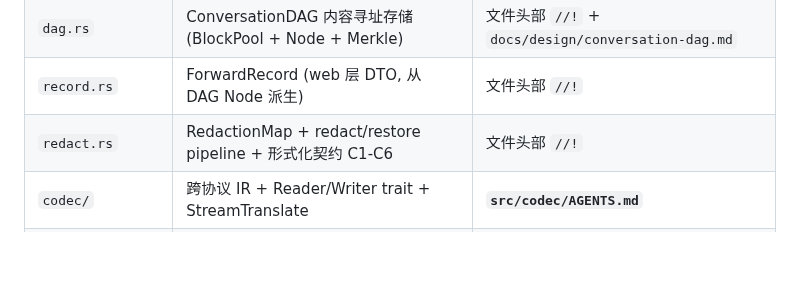
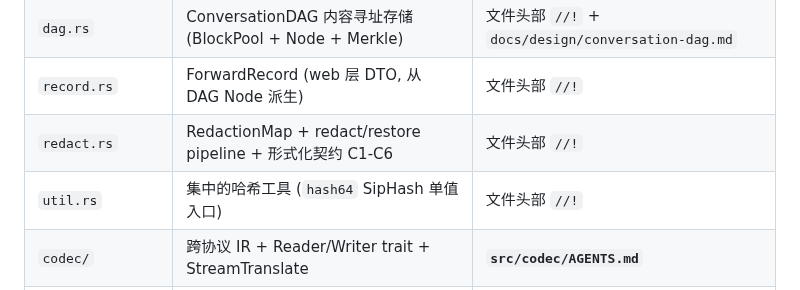
Before and after one commit to luochen1990/secret-guard, a Markdown page: AGENTS.md, the part around the change. Rendered like a GitHub page; blank space fills up the shorter version.

Commit message:
docs(agents): add util module to overview table (hash64 centralization)

```diff
--- a/AGENTS.md
+++ b/AGENTS.md
@@ -148,6 +148,7 @@ URL = `/{proto_short}/{provider_id}/*path`. 同时编码 ingress 协议与目标
 | `dag.rs` | ConversationDAG 内容寻址存储 (BlockPool + Node + Merkle) | 文件头部 `//!` + `docs/design/conversation-dag.md` |
 | `record.rs` | ForwardRecord (web 层 DTO, 从 DAG Node 派生) | 文件头部 `//!` |
 | `redact.rs` | RedactionMap + redact/restore pipeline + 形式化契约 C1-C6 | 文件头部 `//!` |
+| `util.rs` | 集中的哈希工具 (`hash64` SipHash 单值入口) | 文件头部 `//!` |
 | `codec/` | 跨协议 IR + Reader/Writer trait + StreamTranslate | **`src/codec/AGENTS.md`** |
 | `proxy.rs` | dispatch 路径选择 + fan_out 三路径 + Provider 鉴权 | 文件头部 `//!` |
 | `web/` | JSON API + 单页 WebUI | **`src/web/AGENTS.md`** |
```
